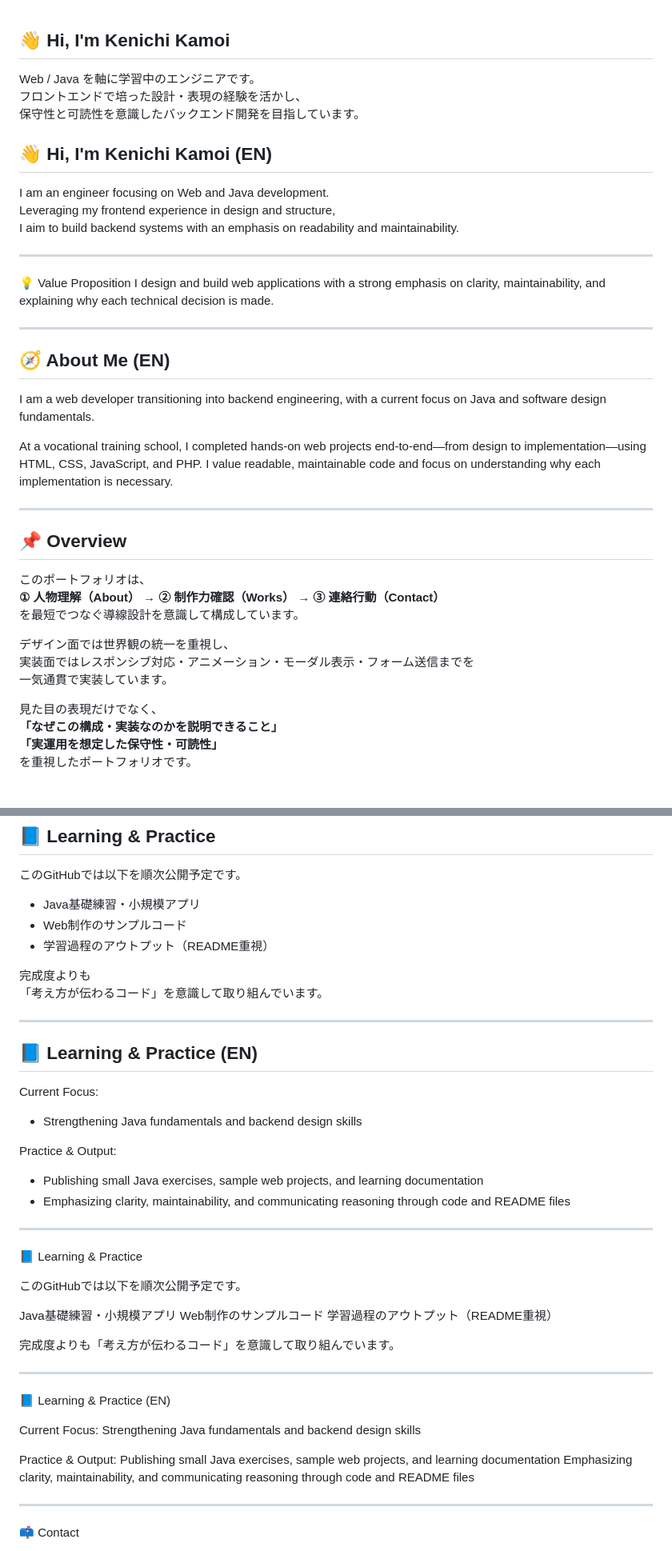
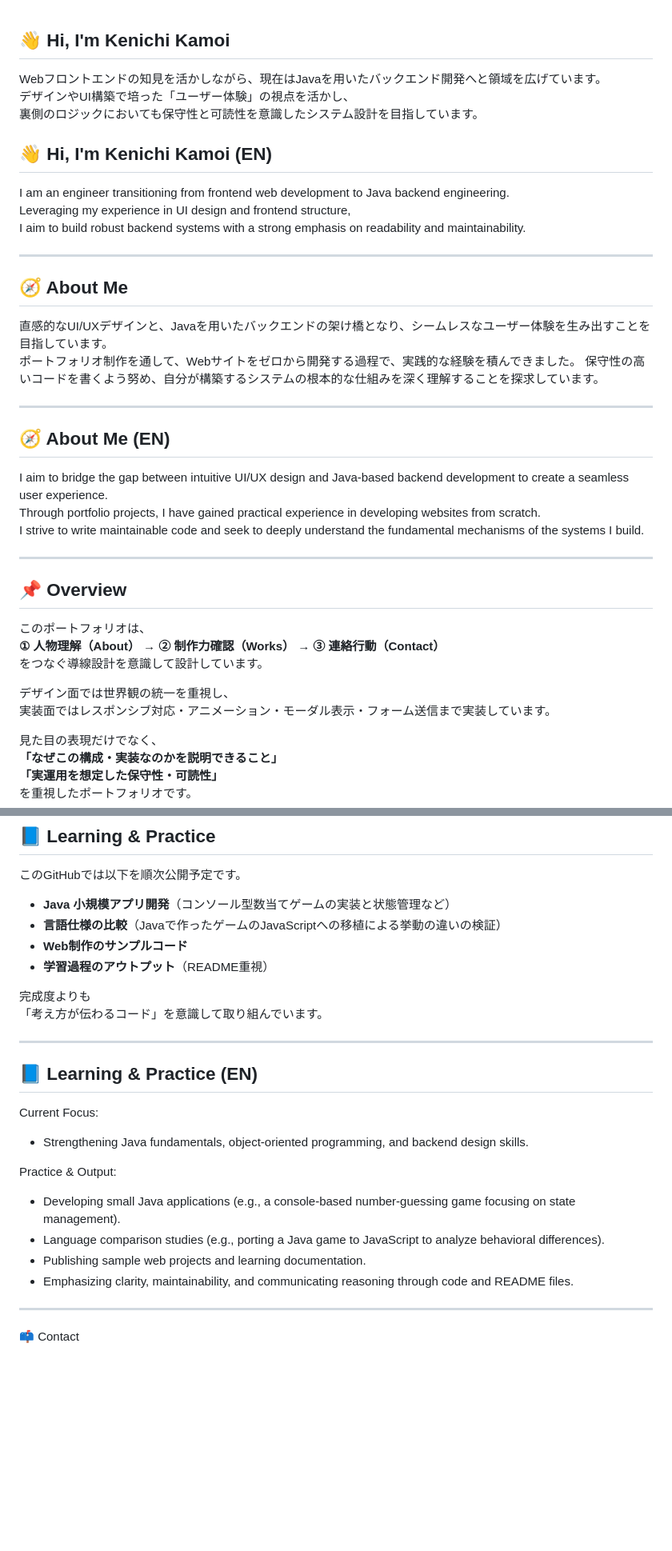
Before and after one commit to kamoi-kenichi/portfolio-website, a Markdown page: README.md, 2 parts joined by grey strips. Shown at 80% size. GitHub-like rendering; blank space fills up the shorter version.

Commit message:
Improve README structure

```diff
--- a/README.md
+++ b/README.md
@@ -1,25 +1,28 @@
 ## 👋 Hi, I'm Kenichi Kamoi
-Web / Java を軸に学習中のエンジニアです。
-フロントエンドで培った設計・表現の経験を活かし、
-保守性と可読性を意識したバックエンド開発を目指しています。
+Webフロントエンドの知見を活かしながら、現在はJavaを用いたバックエンド開発へと領域を広げています。
+デザインやUI構築で培った「ユーザー体験」の視点を活かし、
+裏側のロジックにおいても保守性と可読性を意識したシステム設計を目指しています。
 
 ## 👋 Hi, I'm Kenichi Kamoi (EN)
-I am an engineer focusing on Web and Java development.
-Leveraging my frontend experience in design and structure,
-I aim to build backend systems with an emphasis on readability and maintainability.
+I am an engineer transitioning from frontend web development to Java backend engineering.
+Leveraging my experience in UI design and frontend structure,
+I aim to build robust backend systems with a strong emphasis on readability and maintainability.
 
 ---
 
-💡 Value Proposition
-I design and build web applications with a strong emphasis on clarity, maintainability, and explaining why each technical decision is made.
+## 🧭 About Me
+
+直感的なUI/UXデザインと、Javaを用いたバックエンドの架け橋となり、シームレスなユーザー体験を生み出すことを目指しています。
+ポートフォリオ制作を通して、Webサイトをゼロから開発する過程で、実践的な経験を積んできました。
+保守性の高いコードを書くよう努め、自分が構築するシステムの根本的な仕組みを深く理解することを探求しています。
 
 ---
 
 ## 🧭 About Me (EN)
 
-I am a web developer transitioning into backend engineering, with a current focus on Java and software design fundamentals.
-
-At a vocational training school, I completed hands-on web projects end-to-end—from design to implementation—using HTML, CSS, JavaScript, and PHP. I value readable, maintainable code and focus on understanding why each implementation is necessary.
+I aim to bridge the gap between intuitive UI/UX design and Java-based backend development to create a seamless user experience.
+Through portfolio projects, I have gained practical experience in developing websites from scratch.
+I strive to write maintainable code and seek to deeply understand the fundamental mechanisms of the systems I build.
 
 ---
 
@@ -27,11 +30,10 @@ At a vocational training school, I completed hands-on web projects end-to-end—
 
 このポートフォリオは、
 **① 人物理解（About） → ② 制作力確認（Works） → ③ 連絡行動（Contact）**
-を最短でつなぐ導線設計を意識して構成しています。
+をつなぐ導線設計を意識して設計しています。
 
 デザイン面では世界観の統一を重視し、
-実装面ではレスポンシブ対応・アニメーション・モーダル表示・フォーム送信までを
-一気通貫で実装しています。
+実装面ではレスポンシブ対応・アニメーション・モーダル表示・フォーム送信まで実装しています。
 
 見た目の表現だけでなく、
 **「なぜこの構成・実装なのかを説明できること」**
@@ -115,9 +119,10 @@ and implementation, with an emphasis on clarity and intentional decision-making.
 
 このGitHubでは以下を順次公開予定です。
 
-- Java基礎練習・小規模アプリ
-- Web制作のサンプルコード
-- 学習過程のアウトプット（README重視）
+- **Java 小規模アプリ開発**（コンソール型数当てゲームの実装と状態管理など）
+- **言語仕様の比較**（Javaで作ったゲームのJavaScriptへの移植による挙動の違いの検証）
+- **Web制作のサンプルコード**
+- **学習過程のアウトプット**（README重視）
 
 完成度よりも
 「考え方が伝わるコード」を意識して取り組んでいます。
@@ -127,34 +132,13 @@ and implementation, with an emphasis on clarity and intentional decision-making.
 ## 📘 Learning & Practice (EN)
 
 Current Focus:
-- Strengthening Java fundamentals and backend design skills
+- Strengthening Java fundamentals, object-oriented programming, and backend design skills.
 
 Practice & Output:
-- Publishing small Java exercises, sample web projects, and learning documentation
-- Emphasizing clarity, maintainability, and communicating reasoning through code and README files
-
----
-
-📘 Learning & Practice
-
-このGitHubでは以下を順次公開予定です。
-
-Java基礎練習・小規模アプリ
-Web制作のサンプルコード
-学習過程のアウトプット（README重視）
-
-完成度よりも「考え方が伝わるコード」を意識して取り組んでいます。
-
----
-
-📘 Learning & Practice (EN)
-
-Current Focus:
-Strengthening Java fundamentals and backend design skills
-
-Practice & Output:
-Publishing small Java exercises, sample web projects, and learning documentation
-Emphasizing clarity, maintainability, and communicating reasoning through code and README files
+- Developing small Java applications (e.g., a console-based number-guessing game focusing on state management).
+- Language comparison studies (e.g., porting a Java game to JavaScript to analyze behavioral differences).
+- Publishing sample web projects and learning documentation.
+- Emphasizing clarity, maintainability, and communicating reasoning through code and README files.
 
 ---
 
```
Also changed, not shown: other parts of README.md (+7 -5 lines).
